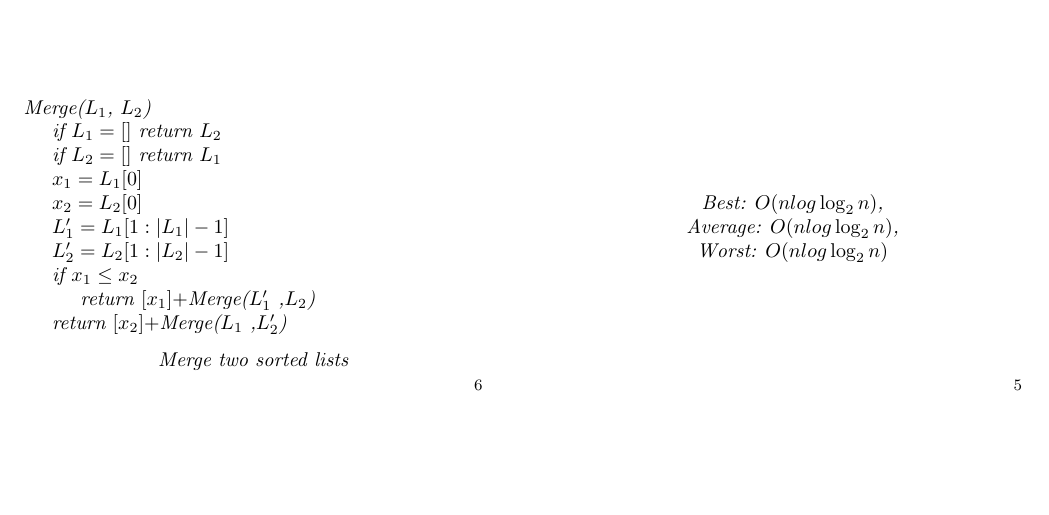
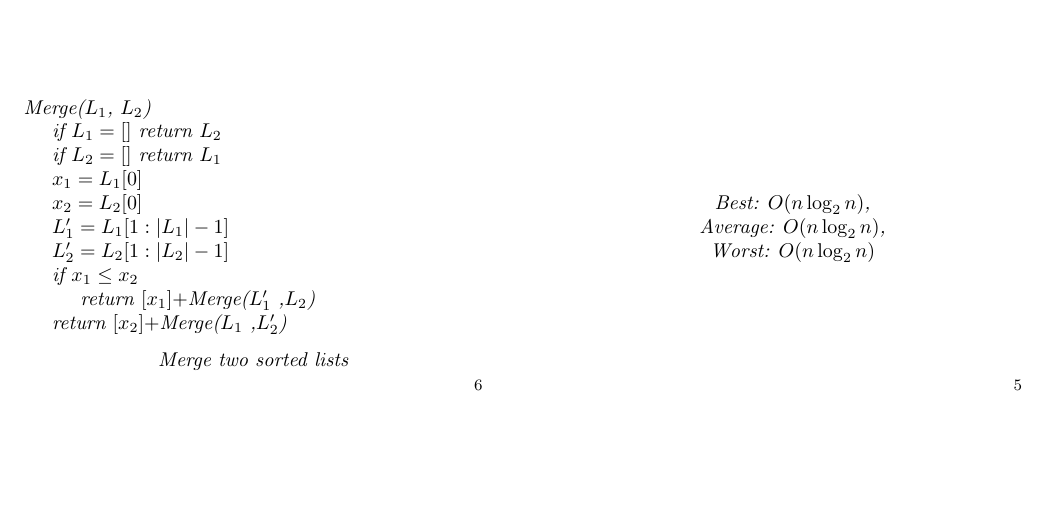
Before and after one commit to Appropriately/university-flashcards, a LaTeX document (second-year/COMP26120/part1.tex): part of page 2 of 10, cut so that both start at the same text. Compiled offline with pdfLaTeX.

Commit message:
Fixed an issue where log was twice
I had updated the log maths function but didn't remove the original, so it was displaying log twice.

```diff
--- a/second-year/COMP26120/part1.tex
+++ b/second-year/COMP26120/part1.tex
@@ -53,7 +53,7 @@
 \card{
   What are the best, average and worst case complexities of \textbf{Merge Sort}?
 }{
-  Best: $O(nlog\log_2n)$,\\ Average: $O(nlog\log_2n)$,\\ Worst: $O(nlog\log_2n)$
+  Best: $O(n\log_2n)$,\\ Average: $O(n\log_2n)$,\\ Worst: $O(n\log_2n)$
 }
 
 \card{
@@ -90,7 +90,7 @@
 \card{
   What are the best, average and worst case complexities of \textbf{Quick Sort}?
 }{
-  Best: $O(nlog\log_2n)$,\\ Average: $O(nlog\log_2n)$,\\ Worst: $O(n^2)$
+  Best: $O(n\log_2n)$,\\ Average: $O(n\log_2n)$,\\ Worst: $O(n^2)$
 }
 
 \card{
```
Also changed, not shown: second-year/COMP26120/part1.pdf.
